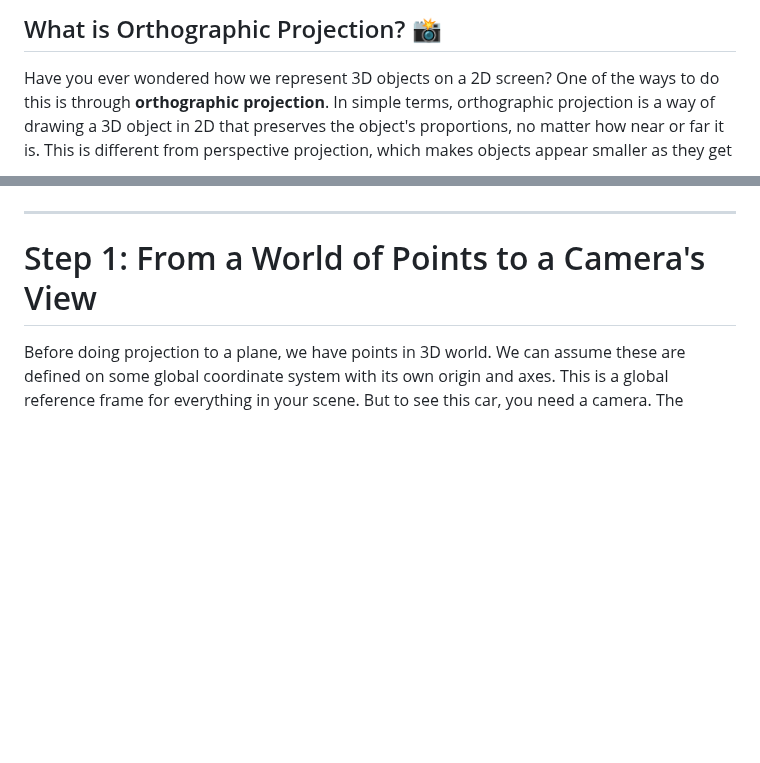
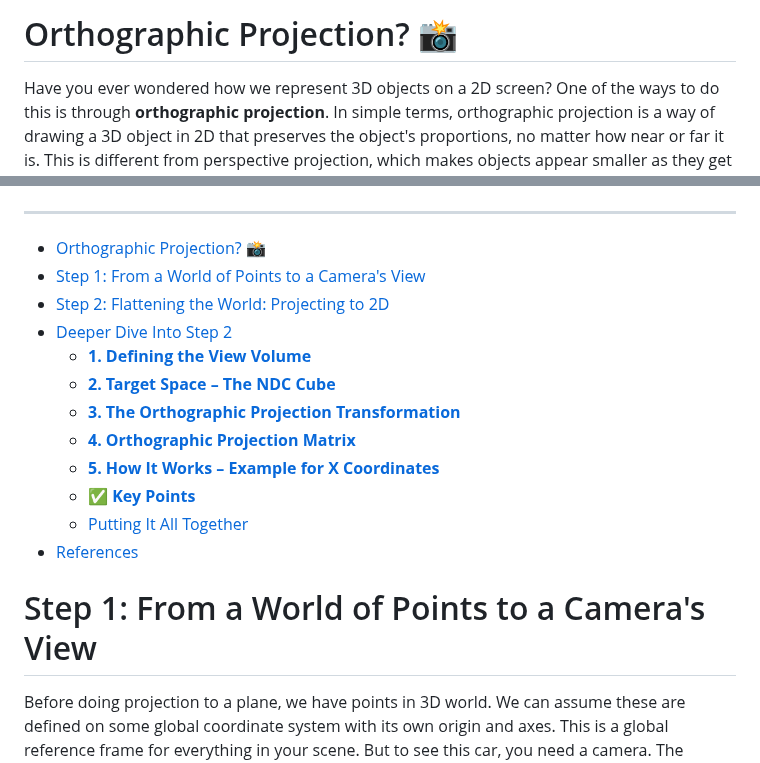
Before and after one commit to AndresNamm/blogg, a Markdown page: posts/orthographic_projection.md, 2 parts joined by grey strips. GitHub-like rendering; blank space fills up the shorter version.

```diff
--- a/posts/orthographic_projection.md
+++ b/posts/orthographic_projection.md
@@ -1,10 +1,24 @@
-## What is Orthographic Projection? 📸
+# Orthographic Projection? 📸
 
 Have you ever wondered how we represent 3D objects on a 2D screen? One of the ways to do this is through **orthographic projection**. In simple terms, orthographic projection is a way of drawing a 3D object in 2D that preserves the object's proportions, no matter how near or far it is. This is different from perspective projection, which makes objects appear smaller as they get farther away. This is particularly useful in technical drawings, such as architectural plans or engineering designs, where it's important to maintain the exact measurements of the object.
 
 ![](images/orto.png)
 
 ---
+
+- [Orthographic Projection? 📸](#orthographic-projection-)
+- [Step 1: From a World of Points to a Camera's View](#step-1-from-a-world-of-points-to-a-cameras-view)
+- [Step 2: Flattening the World: Projecting to 2D](#step-2-flattening-the-world-projecting-to-2d)
+- [Deeper Dive Into Step 2](#deeper-dive-into-step-2)
+  - [**1. Defining the View Volume**](#1-defining-the-view-volume)
+  - [**2. Target Space – The NDC Cube**](#2-target-space--the-ndc-cube)
+  - [**3. The Orthographic Projection Transformation**](#3-the-orthographic-projection-transformation)
+  - [**4. Orthographic Projection Matrix**](#4-orthographic-projection-matrix)
+  - [**5. How It Works – Example for X Coordinates**](#5-how-it-works--example-for-x-coordinates)
+  - [✅ **Key Points**](#-key-points)
+  - [Putting It All Together](#putting-it-all-together)
+- [References](#references)
+
 
 # Step 1: From a World of Points to a Camera's View
 
```
Also changed, not shown: other parts of posts/orthographic_projection.md (+6 -6 lines).
